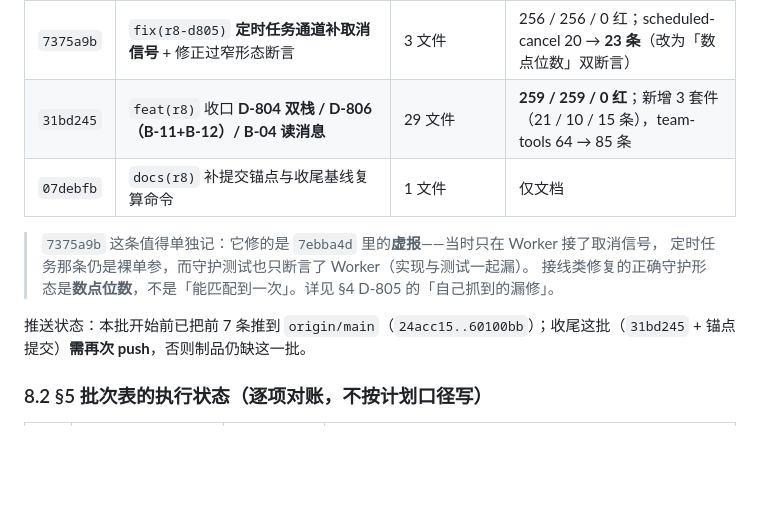
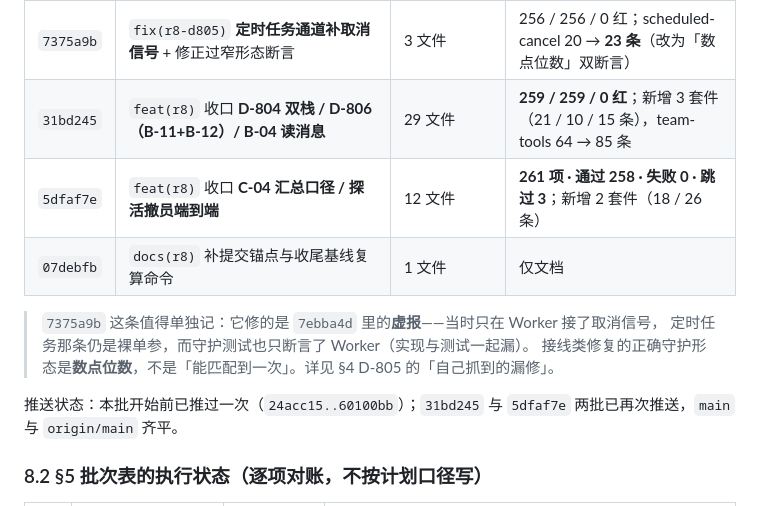
Before and after one commit to jasonma1210/MJCoder, a Markdown page: docs/MJCode-AgentHarness第八轮全量审查报告与调整实现方案-2026-10-21.md, the part around the change. Drawn GitHub-style; blank space fills up the shorter version.

Commit message:
docs(r8): §8.1 补 5dfaf7e 锚点与推送齐平说明

```diff
--- a/docs/MJCode-AgentHarness第八轮全量审查报告与调整实现方案-2026-10-21.md
+++ b/docs/MJCode-AgentHarness第八轮全量审查报告与调整实现方案-2026-10-21.md
@@ -764,13 +764,14 @@ cd /Users/jianma/Desktop/MJCode/desktop && node test/run-all.mjs
 | `7ebba4d` | `feat(r8)` 收口 **D-805 / D-807② / D-812** | 11 文件 / +529 / −46 | **256 / 256 / 0 红**；新增套件分别 20 / 11 条，生态套件 17 → 22 条 |
 | `7375a9b` | `fix(r8-d805)` **定时任务通道补取消信号** + 修正过窄形态断言 | 3 文件 | 256 / 256 / 0 红；scheduled-cancel 20 → **23 条**（改为「数点位数」双断言） |
 | `31bd245` | `feat(r8)` 收口 **D-804 双栈 / D-806（B-11+B-12）/ B-04 读消息** | 29 文件 | **259 / 259 / 0 红**；新增 3 套件（21 / 10 / 15 条），team-tools 64 → 85 条 |
+| `5dfaf7e` | `feat(r8)` 收口 **C-04 汇总口径 / 探活撤员端到端** | 12 文件 | **261 项 · 通过 258 · 失败 0 · 跳过 3**；新增 2 套件（18 / 26 条） |
 | `07debfb` | `docs(r8)` 补提交锚点与收尾基线复算命令 | 1 文件 | 仅文档 |
 
 > `7375a9b` 这条值得单独记：它修的是 `7ebba4d` 里的**虚报**——当时只在 Worker 接了取消信号，
 > 定时任务那条仍是裸单参，而守护测试也只断言了 Worker（实现与测试一起漏）。
 > 接线类修复的正确守护形态是**数点位数**，不是「能匹配到一次」。详见 §4 D-805 的「自己抓到的漏修」。
 
-推送状态：本批开始前已把前 7 条推到 `origin/main`（`24acc15..60100bb`）；收尾这批（`31bd245` + 锚点提交）**需再次 push**，否则制品仍缺这一批。
+推送状态：本批开始前已推过一次（`24acc15..60100bb`）；`31bd245` 与 `5dfaf7e` 两批已再次推送，`main` 与 `origin/main` 齐平。
 
 ### 8.2 §5 批次表的执行状态（逐项对账，不按计划口径写）
 
```
